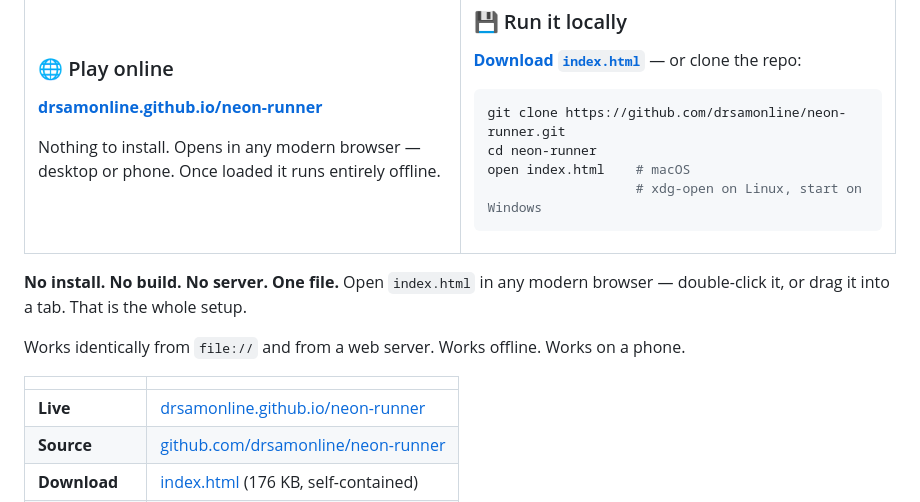
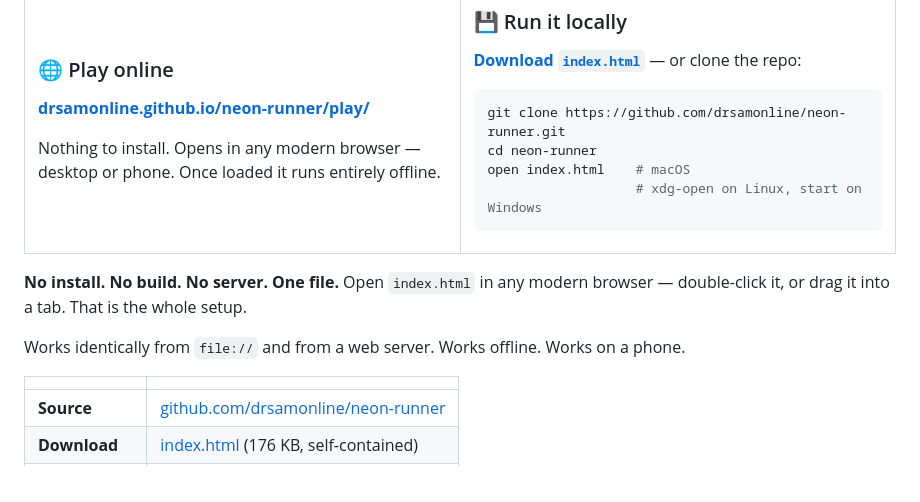
Before and after one commit to drsamonline/neon-runner, a Markdown page: README.md, the part around one of its changes. Drawn GitHub-style.

Commit message:
Fix mislabeled link text and de-duplicate repeated Play/Landing rows

```diff
--- a/README.md
+++ b/README.md
@@ -66,7 +64,7 @@ Move, jump, duck. That is the entire control scheme.
 
 ### 🌐 Play online
 
-**[drsamonline.github.io/neon-runner](https://drsamonline.github.io/neon-runner/play/)**
+**[drsamonline.github.io/neon-runner/play/](https://drsamonline.github.io/neon-runner/play/)**
 
 Nothing to install. Opens in any modern browser — desktop or phone. Once loaded it runs entirely offline.
 
@@ -94,7 +92,6 @@ Works identically from `file://` and from a web server. Works offline. Works on
 
 | | |
 | :-- | :-- |
-| **Live** | [drsamonline.github.io/neon-runner](https://drsamonline.github.io/neon-runner/play/) |
 | **Source** | [github.com/drsamonline/neon-runner](https://github.com/drsamonline/neon-runner) |
 | **Download** | [index.html](https://github.com/drsamonline/neon-runner/raw/main/index.html) (176 KB, self-contained) |
 | **Build status** | [![CI](https://github.com/drsamonline/neon-runner/actions/workflows/ci.yml/badge.svg)](https://github.com/drsamonline/neon-runner/actions/workflows/ci.yml) |
```
Also changed, not shown: other parts of README.md (+0 -2 lines).
